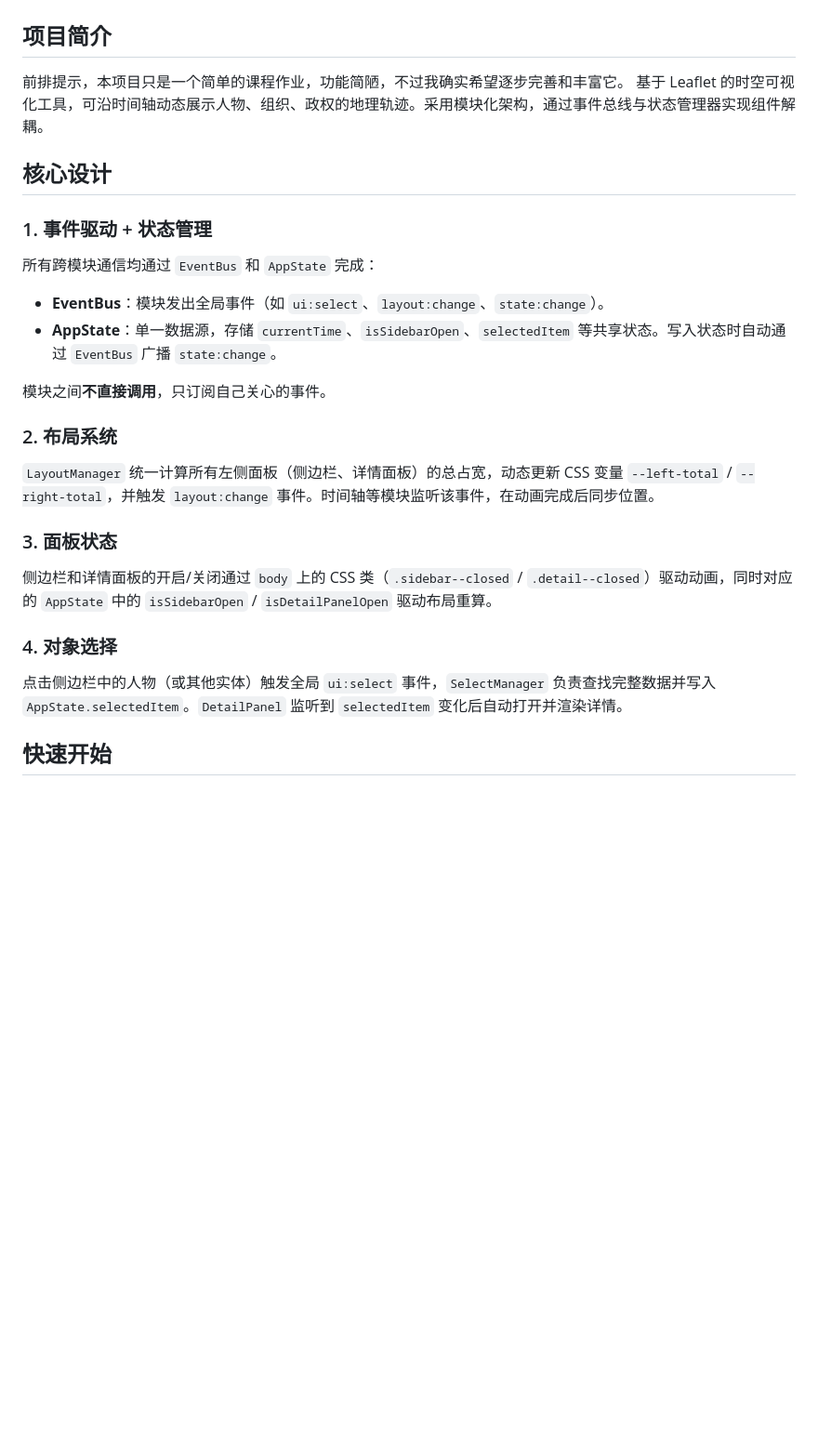
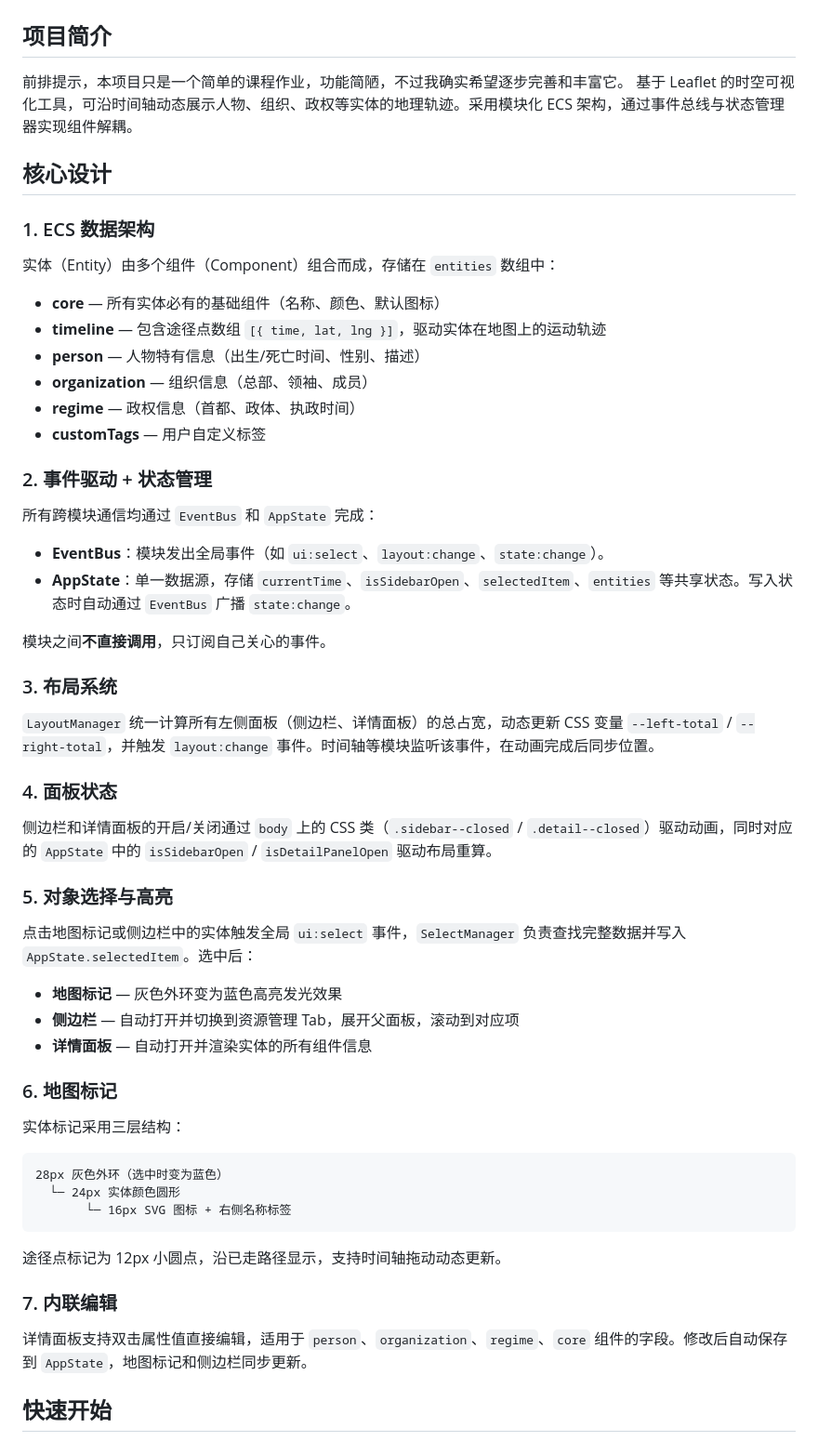
Before and after one commit to BZPony/WorldView, a Markdown page: readme.md, the part around one of its changes. Shown at 93% size. GitHub-like rendering; blank space fills up the shorter version.

````diff
--- a/readme.md
+++ b/readme.md
@@ -3,30 +3,60 @@
 ## 项目简介
 
 前排提示，本项目只是一个简单的课程作业，功能简陋，不过我确实希望逐步完善和丰富它。
-基于 Leaflet 的时空可视化工具，可沿时间轴动态展示人物、组织、政权的地理轨迹。采用模块化架构，通过事件总线与状态管理器实现组件解耦。
+基于 Leaflet 的时空可视化工具，可沿时间轴动态展示人物、组织、政权等实体的地理轨迹。采用模块化 ECS 架构，通过事件总线与状态管理器实现组件解耦。
 
 ## 核心设计
 
-### 1. 事件驱动 + 状态管理
+### 1. ECS 数据架构
+
+实体（Entity）由多个组件（Component）组合而成，存储在 `entities` 数组中：
+
+- **core** — 所有实体必有的基础组件（名称、颜色、默认图标）
+- **timeline** — 包含途径点数组 `[{ time, lat, lng }]`，驱动实体在地图上的运动轨迹
+- **person** — 人物特有信息（出生/死亡时间、性别、描述）
+- **organization** — 组织信息（总部、领袖、成员）
+- **regime** — 政权信息（首都、政体、执政时间）
+- **customTags** — 用户自定义标签
+
+### 2. 事件驱动 + 状态管理
 
 所有跨模块通信均通过 `EventBus` 和 `AppState` 完成：
 
 - **EventBus**：模块发出全局事件（如 `ui:select`、`layout:change`、`state:change`）。
-- **AppState**：单一数据源，存储 `currentTime`、`isSidebarOpen`、`selectedItem` 等共享状态。写入状态时自动通过 `EventBus` 广播 `state:change`。
+- **AppState**：单一数据源，存储 `currentTime`、`isSidebarOpen`、`selectedItem`、`entities` 等共享状态。写入状态时自动通过 `EventBus` 广播 `state:change`。
 
 模块之间**不直接调用**，只订阅自己关心的事件。
 
-### 2. 布局系统
+### 3. 布局系统
 
 `LayoutManager` 统一计算所有左侧面板（侧边栏、详情面板）的总占宽，动态更新 CSS 变量 `--left-total` / `--right-total`，并触发 `layout:change` 事件。时间轴等模块监听该事件，在动画完成后同步位置。
 
-### 3. 面板状态
+### 4. 面板状态
 
 侧边栏和详情面板的开启/关闭通过 `body` 上的 CSS 类（`.sidebar--closed` / `.detail--closed`）驱动动画，同时对应的 `AppState` 中的 `isSidebarOpen` / `isDetailPanelOpen` 驱动布局重算。
 
-### 4. 对象选择
+### 5. 对象选择与高亮
 
-点击侧边栏中的人物（或其他实体）触发全局 `ui:select` 事件，`SelectManager` 负责查找完整数据并写入 `AppState.selectedItem`。`DetailPanel` 监听到 `selectedItem` 变化后自动打开并渲染详情。
+点击地图标记或侧边栏中的实体触发全局 `ui:select` 事件，`SelectManager` 负责查找完整数据并写入 `AppState.selectedItem`。选中后：
+
+- **地图标记** — 灰色外环变为蓝色高亮发光效果
+- **侧边栏** — 自动打开并切换到资源管理 Tab，展开父面板，滚动到对应项
+- **详情面板** — 自动打开并渲染实体的所有组件信息
+
+### 6. 地图标记
+
+实体标记采用三层结构：
+```
+28px 灰色外环（选中时变为蓝色）
+  └─ 24px 实体颜色圆形
+       └─ 16px SVG 图标 + 右侧名称标签
+```
+
+途径点标记为 12px 小圆点，沿已走路径显示，支持时间轴拖动动态更新。
+
+### 7. 内联编辑
+
+详情面板支持双击属性值直接编辑，适用于 `person`、`organization`、`regime`、`core` 组件的字段。修改后自动保存到 `AppState`，地图标记和侧边栏同步更新。
 
 ## 快速开始
 
````
Also changed, not shown: other parts of readme.md (+55 -6 lines), changeLog.md (+12 -10 lines).
